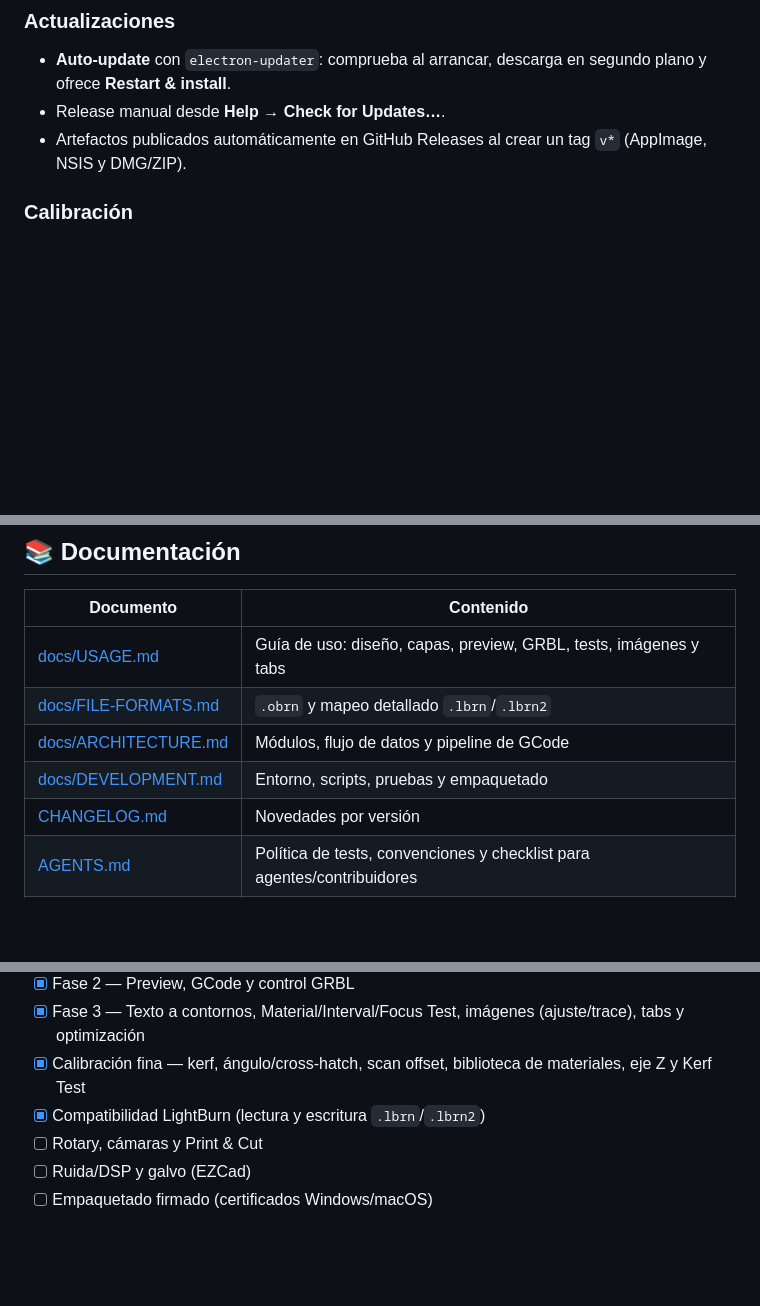
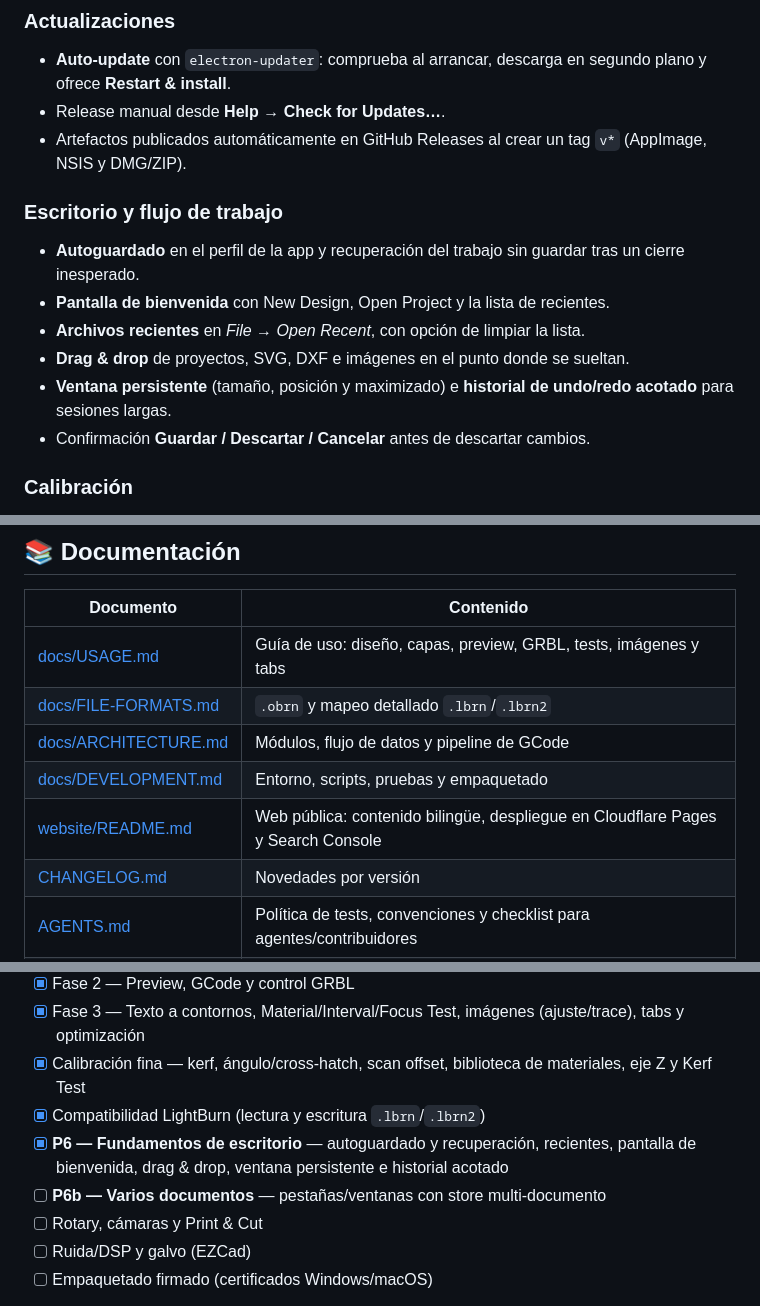
Before and after one commit to SJLS27/openburn, a Markdown page: README.md, 3 parts joined by grey strips. GitHub-like rendering; blank space fills up the shorter version.

```diff
--- a/README.md
+++ b/README.md
@@ -85,6 +92,14 @@ Detalle completo en [CHANGELOG.md](CHANGELOG.md).
 - **Auto-update** con `electron-updater`: comprueba al arrancar, descarga en segundo plano y ofrece **Restart & install**.
 - Release manual desde **Help → Check for Updates…**.
 - Artefactos publicados automáticamente en GitHub Releases al crear un tag `v*` (AppImage, NSIS y DMG/ZIP).
+
+### Escritorio y flujo de trabajo
+- **Autoguardado** en el perfil de la app y recuperación del trabajo sin guardar tras un cierre inesperado.
+- **Pantalla de bienvenida** con New Design, Open Project y la lista de recientes.
+- **Archivos recientes** en *File → Open Recent*, con opción de limpiar la lista.
+- **Drag & drop** de proyectos, SVG, DXF e imágenes en el punto donde se sueltan.
+- **Ventana persistente** (tamaño, posición y maximizado) e **historial de undo/redo acotado** para sesiones largas.
+- Confirmación **Guardar / Descartar / Cancelar** antes de descartar cambios.
 
 ### Calibración
 - **Material Test** potencia × velocidad con **sublayers reales** (una capa por celda), **Interval Test**, **Focus Test** con rampa de eje Z y **Kerf Test** (ranura o span de líneas).
@@ -261,6 +301,7 @@ Más en [docs/ARCHITECTURE.md](docs/ARCHITECTURE.md).
 | [docs/FILE-FORMATS.md](docs/FILE-FORMATS.md) | `.obrn` y mapeo detallado `.lbrn`/`.lbrn2` |
 | [docs/ARCHITECTURE.md](docs/ARCHITECTURE.md) | Módulos, flujo de datos y pipeline de GCode |
 | [docs/DEVELOPMENT.md](docs/DEVELOPMENT.md) | Entorno, scripts, pruebas y empaquetado |
+| [website/README.md](website/README.md) | Web pública: contenido bilingüe, despliegue en Cloudflare Pages y Search Console |
 | [CHANGELOG.md](CHANGELOG.md) | Novedades por versión |
 | [AGENTS.md](AGENTS.md) | Política de tests, convenciones y checklist para agentes/contribuidores |
 | [TODO.md](TODO.md) | Lista de tareas y roadmap |
@@ -276,6 +317,8 @@ Más en [docs/ARCHITECTURE.md](docs/ARCHITECTURE.md).
 - [x] Fase 3 — Texto a contornos, Material/Interval/Focus Test, imágenes (ajuste/trace), tabs y optimización
 - [x] Calibración fina — kerf, ángulo/cross-hatch, scan offset, biblioteca de materiales, eje Z y Kerf Test
 - [x] Compatibilidad LightBurn (lectura y escritura `.lbrn`/`.lbrn2`)
+- [x] **P6 — Fundamentos de escritorio** — autoguardado y recuperación, recientes, pantalla de bienvenida, drag & drop, ventana persistente e historial acotado
+- [ ] **P6b — Varios documentos** — pestañas/ventanas con store multi-documento
 - [ ] Rotary, cámaras y Print & Cut
 - [ ] Ruida/DSP y galvo (EZCad)
 - [ ] Empaquetado firmado (certificados Windows/macOS)
```
Also changed, not shown: other parts of README.md (+46 -13 lines), AGENTS.md (+34 -6 lines), TODO.md (+12 -0 lines).
